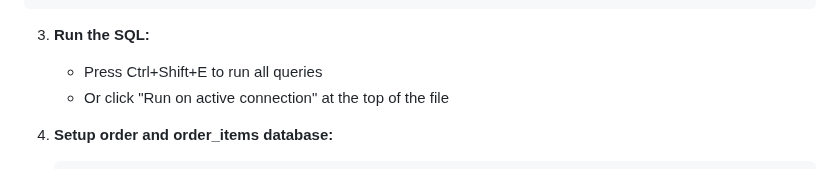
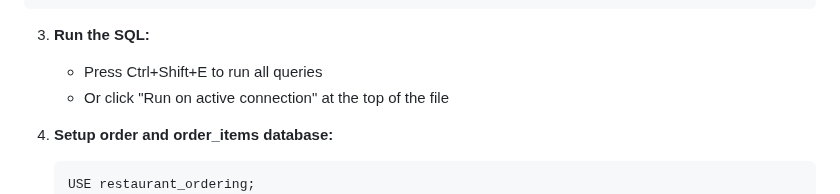
Before and after one commit to JadonVC/Capstone-Project, a Markdown page: docs/database_setup.md, the part around the change. GitHub-like rendering.

Commit message:
Small doc addition

````diff
--- a/docs/database_setup.md
+++ b/docs/database_setup.md
@@ -88,6 +88,7 @@ SELECT * FROM menu_items;
 
 4. **Setup order and order_items database:**
    ```sql
+   USE restaurant_ordering;
    -- Create order table
    CREATE TABLE orders (
     id INT AUTO_INCREMENT PRIMARY KEY,
````
